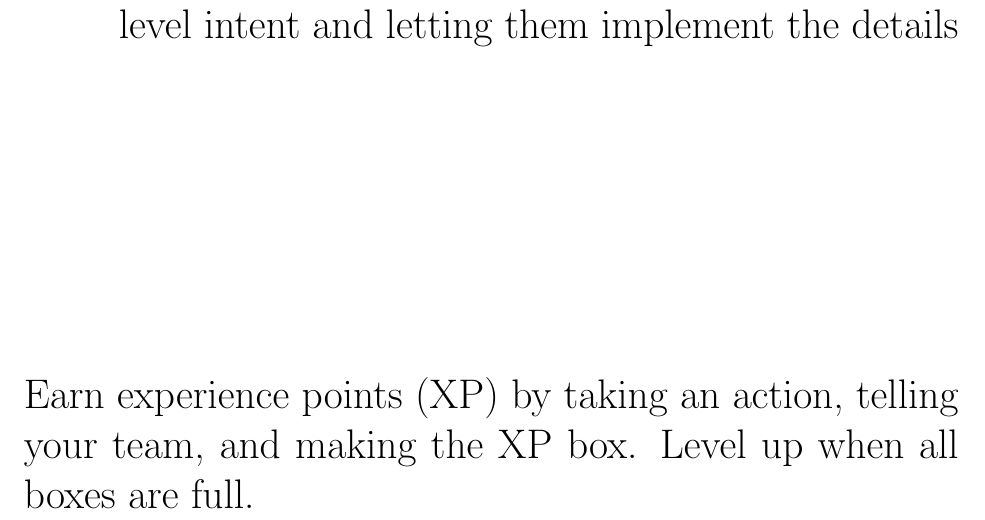
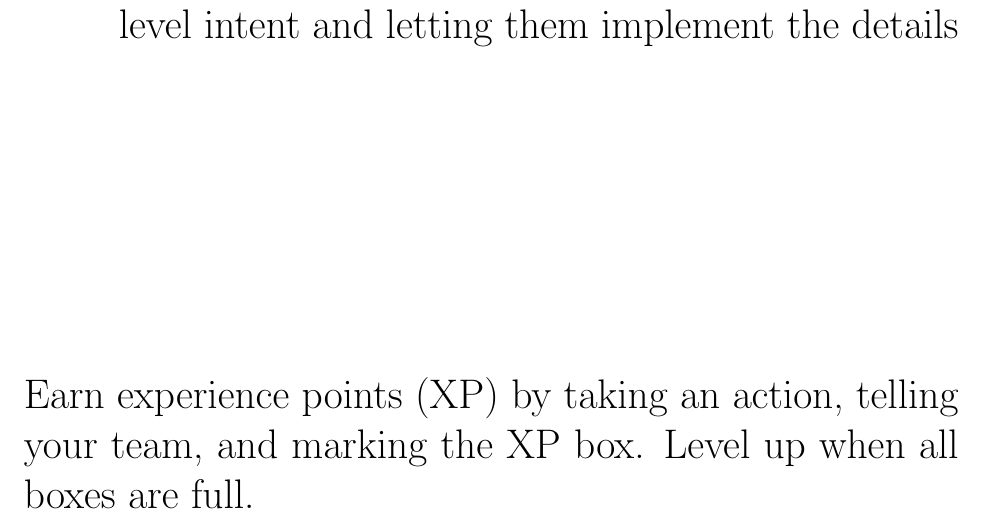
Before and after one commit to classroom-mob-rpg/classroom-mob-rpg.github.io, a LaTeX document (src/roles.tex): part of page 12 of 12, cut so that both start at the same text. Compiled offline with pdfLaTeX.

Commit message:
Fix typo

```diff
--- a/src/roles.tex
+++ b/src/roles.tex
@@ -40,7 +40,7 @@
   \end{itemize}
   \vfill
   \ifnum3=\value{Level}{Earn experience points~(XP) by taking
-        an action, telling your team, and making the XP box. Level up
+        an action, telling your team, and marking the XP box. Level up
         when all boxes are full.}
   \else {Earn experience points~(XP) by
         taking an action, telling your team, and marking it above.
```
